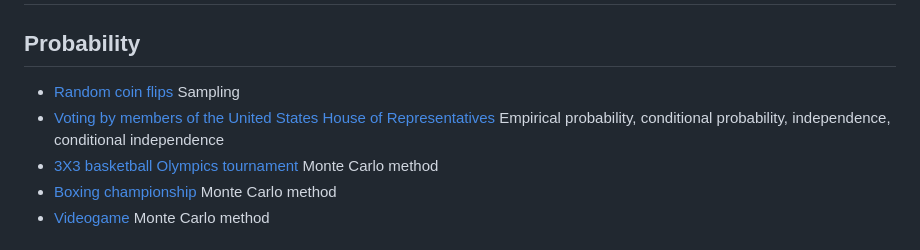
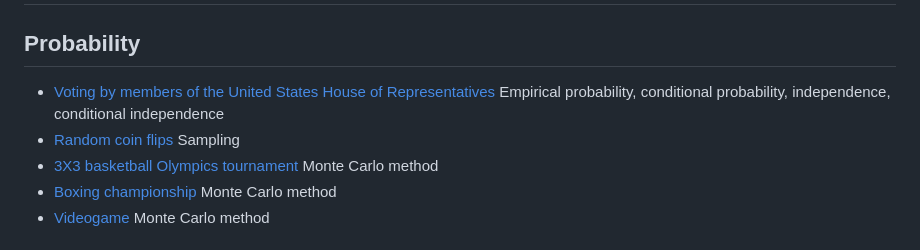
Before and after one commit to cfgranda/ps4ds, a Markdown page: README.md, the part around the change. Rendered like a GitHub page.

```diff
--- a/README.md
+++ b/README.md
@@ -2,9 +2,9 @@
 
 ## Probability
 
-  - [Random coin flips](https://github.com/cfgranda/ps4ds/blob/main/probability/random_coin_flips_table.ipynb) Sampling
   - [Voting by members of the United States House of Representatives](https://github.com/cfgranda/ps4ds/blob/main/probability/US_congress_votes.ipynb)
     Empirical probability, conditional probability, independence, conditional independence
+  - [Random coin flips](https://github.com/cfgranda/ps4ds/blob/main/probability/random_coin_flips_table.ipynb) Sampling
   - [3X3 basketball Olympics tournament](https://github.com/cfgranda/ps4ds/blob/main/probability/olympics_3x3_basketball.ipynb) Monte Carlo method
   - [Boxing championship](https://github.com/cfgranda/ps4ds/blob/main/probability/boxing_championship_exercise.ipynb) Monte Carlo method
   - [Videogame](https://github.com/cfgranda/ps4ds/blob/main/probability/videogame_exercise.ipynb) Monte Carlo method
```
